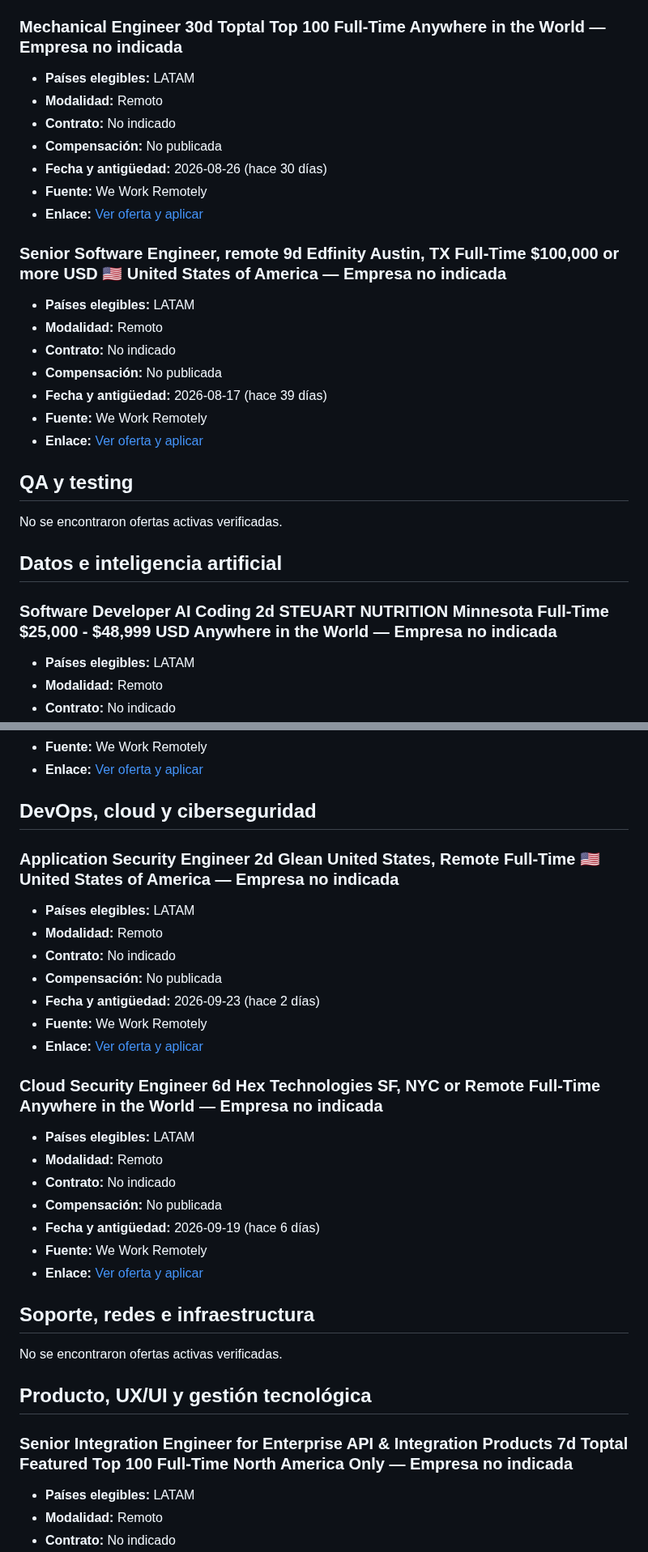
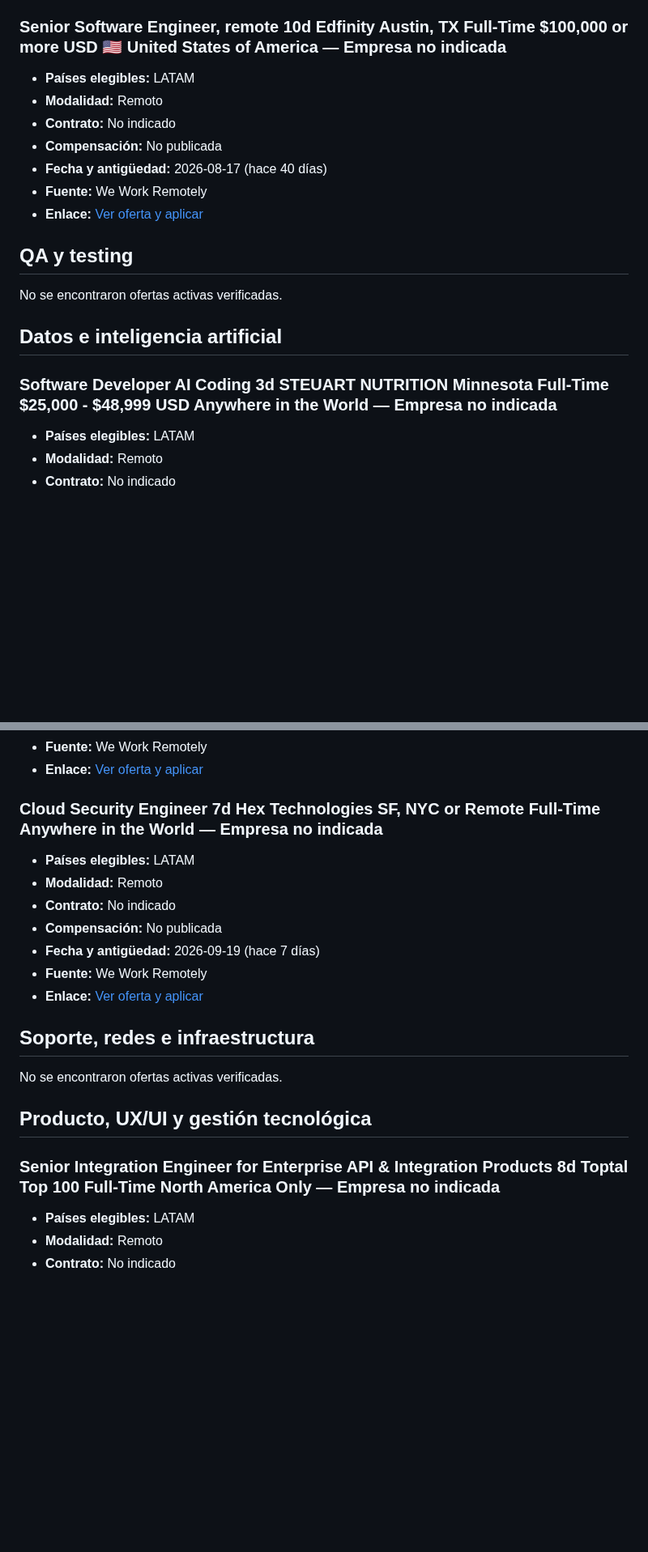
Before and after one commit to cookiemedal/latam-tech-jobs, a Markdown page: README.md, 2 parts joined by grey strips. Shown at 81% size. Rendered like a GitHub page; blank space fills up the shorter version.

Commit message:
Update LATAM remote jobs 2026-09-26

```diff
--- a/README.md
+++ b/README.md
@@ -155,23 +155,13 @@ No se encontraron ofertas iOS activas verificadas.
 - **Fuente:** We Work Remotely
 - **Enlace:** [Ver oferta y aplicar](https://weworkremotely.com/remote-jobs/lemon-io-senior-react-full-stack-developer-6)
 
-### Mechanical Engineer 30d Toptal Top 100 Full-Time Anywhere in the World — Empresa no indicada
+### Senior Software Engineer, remote 10d Edfinity Austin, TX Full-Time $100,000 or more USD 🇺🇸 United States of America — Empresa no indicada
 
 - **Países elegibles:** LATAM
 - **Modalidad:** Remoto
 - **Contrato:** No indicado
 - **Compensación:** No publicada
-- **Fecha y antigüedad:** 2026-08-26 (hace 30 días)
-- **Fuente:** We Work Remotely
-- **Enlace:** [Ver oferta y aplicar](https://weworkremotely.com/remote-jobs/toptal-mechanical-engineer)
-
-### Senior Software Engineer, remote 9d Edfinity Austin, TX Full-Time $100,000 or more USD 🇺🇸 United States of America — Empresa no indicada
-
-- **Países elegibles:** LATAM
-- **Modalidad:** Remoto
-- **Contrato:** No indicado
-- **Compensación:** No publicada
-- **Fecha y antigüedad:** 2026-08-17 (hace 39 días)
+- **Fecha y antigüedad:** 2026-08-17 (hace 40 días)
 - **Fuente:** We Work Remotely
 - **Enlace:** [Ver oferta y aplicar](https://weworkremotely.com/remote-jobs/edfinity-senior-software-engineer-remote)
 
@@ -181,7 +171,7 @@ No se encontraron ofertas activas verificadas.
 
 ## Datos e inteligencia artificial
 
-### Software Developer AI Coding 2d STEUART NUTRITION Minnesota Full-Time $25,000 - $48,999 USD Anywhere in the World — Empresa no indicada
+### Software Developer AI Coding 3d STEUART NUTRITION Minnesota Full-Time $25,000 - $48,999 USD Anywhere in the World — Empresa no indicada
 
 - **Países elegibles:** LATAM
 - **Modalidad:** Remoto
@@ -243,23 +235,11 @@ No se encontraron ofertas activas verificadas.
 
-## DevOps, cloud y ciberseguridad
-
-### Application Security Engineer 2d Glean United States, Remote Full-Time 🇺🇸 United States of America — Empresa no indicada
+### Cloud Security Engineer 7d Hex Technologies SF, NYC or Remote Full-Time Anywhere in the World — Empresa no indicada
 
 - **Países elegibles:** LATAM
 - **Modalidad:** Remoto
 - **Contrato:** No indicado
 - **Compensación:** No publicada
-- **Fecha y antigüedad:** 2026-09-23 (hace 2 días)
-- **Fuente:** We Work Remotely
-- **Enlace:** [Ver oferta y aplicar](https://weworkremotely.com/remote-jobs/glean-application-security-engineer)
-
-### Cloud Security Engineer 6d Hex Technologies SF, NYC or Remote Full-Time Anywhere in the World — Empresa no indicada
-
-- **Países elegibles:** LATAM
-- **Modalidad:** Remoto
-- **Contrato:** No indicado
-- **Compensación:** No publicada
-- **Fecha y antigüedad:** 2026-09-19 (hace 6 días)
+- **Fecha y antigüedad:** 2026-09-19 (hace 7 días)
 - **Fuente:** We Work Remotely
 - **Enlace:** [Ver oferta y aplicar](https://weworkremotely.com/remote-jobs/hex-technologies-cloud-security-engineer)
 
@@ -269,7 +249,7 @@ No se encontraron ofertas activas verificadas.
 
 ## Producto, UX/UI y gestión tecnológica
 
-### Senior Integration Engineer for Enterprise API & Integration Products 7d Toptal Featured Top 100 Full-Time North America Only — Empresa no indicada
+### Senior Integration Engineer for Enterprise API & Integration Products 8d Toptal Top 100 Full-Time North America Only — Empresa no indicada
 
 - **Países elegibles:** LATAM
 - **Modalidad:** Remoto
```
Also changed, not shown: other parts of README.md (+48 -46 lines).
